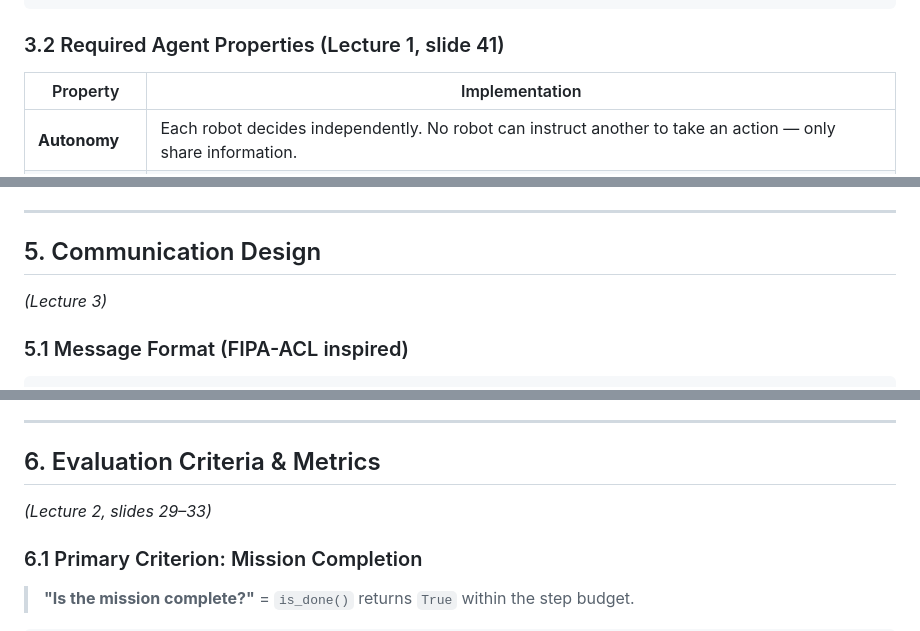
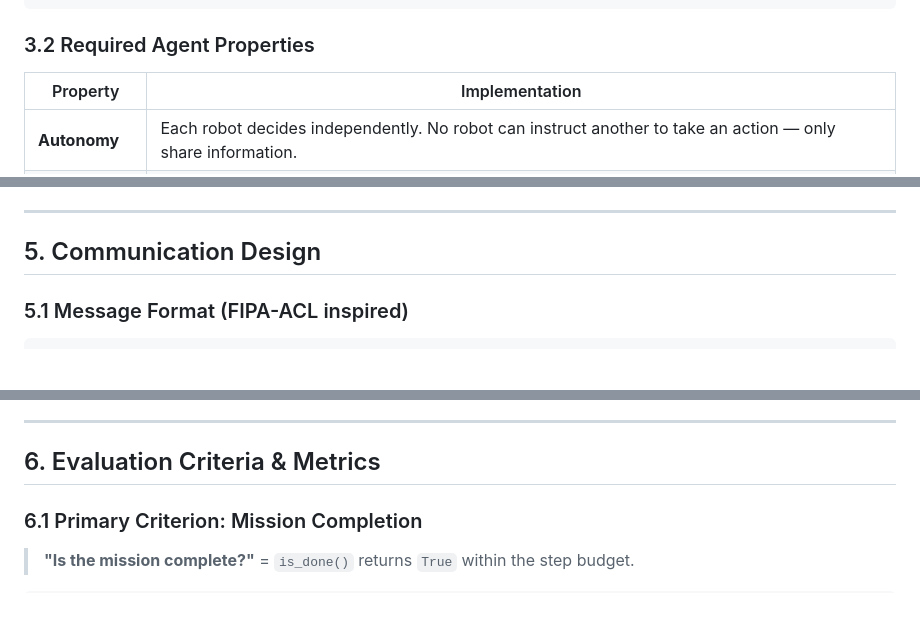
Before and after one commit to ayaBOUKHARI/Multi-Agent-System, a Markdown page: README.md, 3 parts joined by grey strips. Drawn GitHub-style; blank space fills up the shorter version.

Commit message:
fix
Removed lecture references from sections on required agent properties, communication design, and evaluation criteria.

````diff
--- a/README.md
+++ b/README.md
@@ -116,7 +116,7 @@ Agents are **goal-directed deliberative agents** structured around a `knowledge`
 └─────────────────────────────────────────────────────────────┘
 ```
 
-### 3.2 Required Agent Properties (Lecture 1, slide 41)
+### 3.2 Required Agent Properties
 
 | Property | Implementation |
 |---|---|
@@ -236,8 +236,6 @@ Recipients add the position to `known_wastes`, reducing blind random walk time.
 
 ## 5. Communication Design
 
-*(Lecture 3)*
-
 ### 5.1 Message Format (FIPA-ACL inspired)
 
 ```python
@@ -298,8 +296,6 @@ Communication is modelled as **unbounded wireless broadcast** (no physical dista
 ---
 
 ## 6. Evaluation Criteria & Metrics
-
-*(Lecture 2, slides 29–33)*
 
 ### 6.1 Primary Criterion: Mission Completion
 
````
